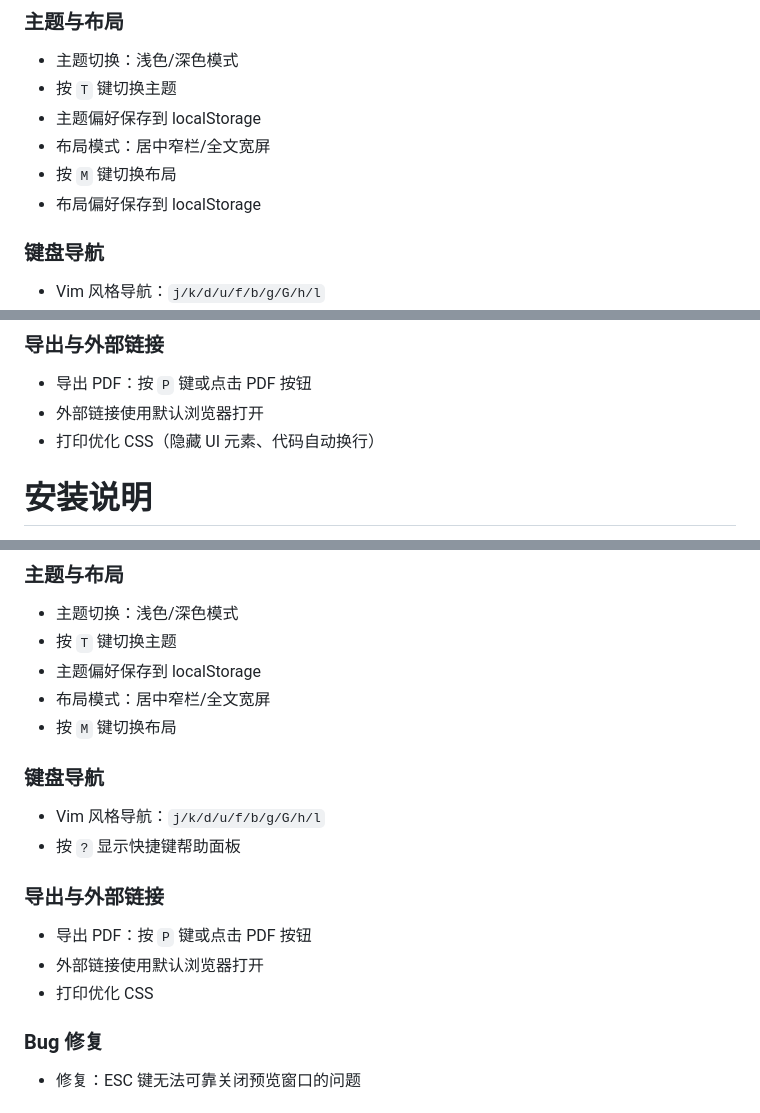
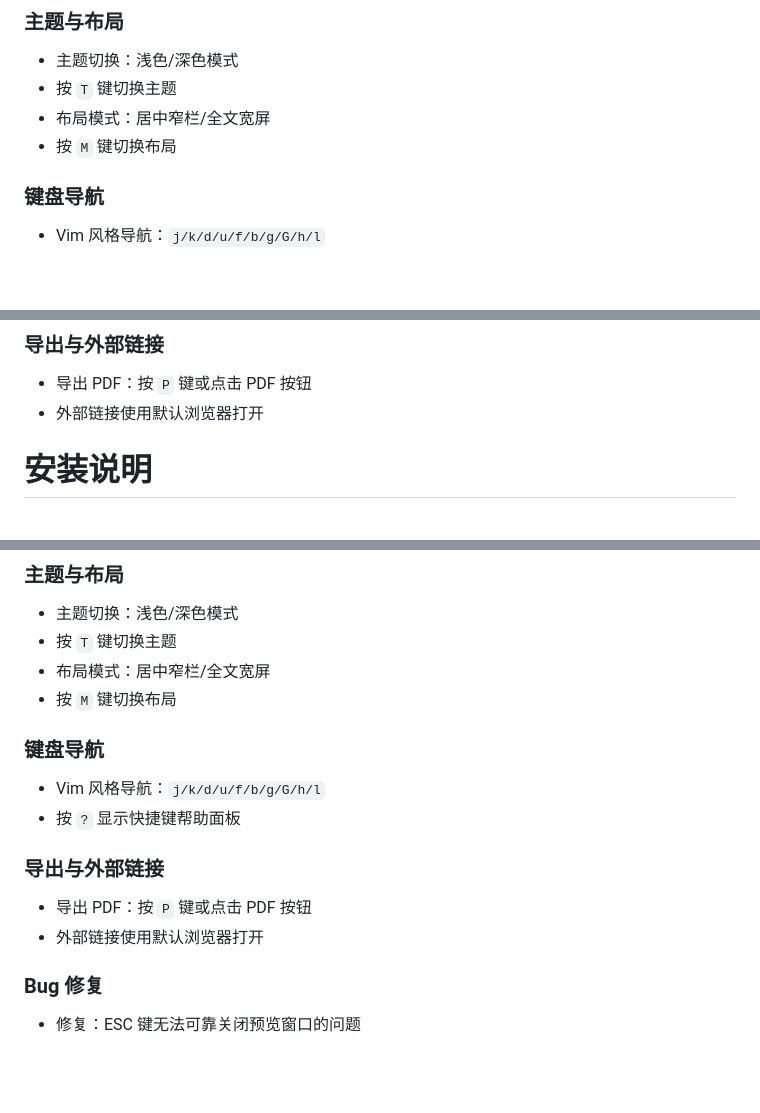
Before and after one commit to wangzhfeng/MarkdownViewer, a Markdown page: README_zh.md, 3 parts joined by grey strips. Drawn GitHub-style; blank space fills up the shorter version.

```diff
--- a/README_zh.md
+++ b/README_zh.md
@@ -28,10 +28,8 @@ MarkdownViewer 是一款 Total Commander 的插件，用于浏览 markdown 文
 
 - 主题切换：浅色/深色模式
 - 按 `T` 键切换主题
-- 主题偏好保存到 localStorage
 - 布局模式：居中窄栏/全文宽屏
 - 按 `M` 键切换布局
-- 布局偏好保存到 localStorage
 
 ### 键盘导航
 
@@ -54,7 +52,6 @@ MarkdownViewer 是一款 Total Commander 的插件，用于浏览 markdown 文
 
 - 导出 PDF：按 `P` 键或点击 PDF 按钮
 - 外部链接使用默认浏览器打开
-- 打印优化 CSS（隐藏 UI 元素、代码自动换行）
 
 # 安装说明
 
@@ -86,7 +83,6 @@ MarkdownViewer 是一款 Total Commander 的插件，用于浏览 markdown 文
 
 - 主题切换：浅色/深色模式
 - 按 `T` 键切换主题
-- 主题偏好保存到 localStorage
 - 布局模式：居中窄栏/全文宽屏
 - 按 `M` 键切换布局
 
@@ -99,7 +95,6 @@ MarkdownViewer 是一款 Total Commander 的插件，用于浏览 markdown 文
 
 - 导出 PDF：按 `P` 键或点击 PDF 按钮
 - 外部链接使用默认浏览器打开
-- 打印优化 CSS
 
 ### Bug 修复
 
```
Also changed, not shown: README.md (+0 -5 lines).
